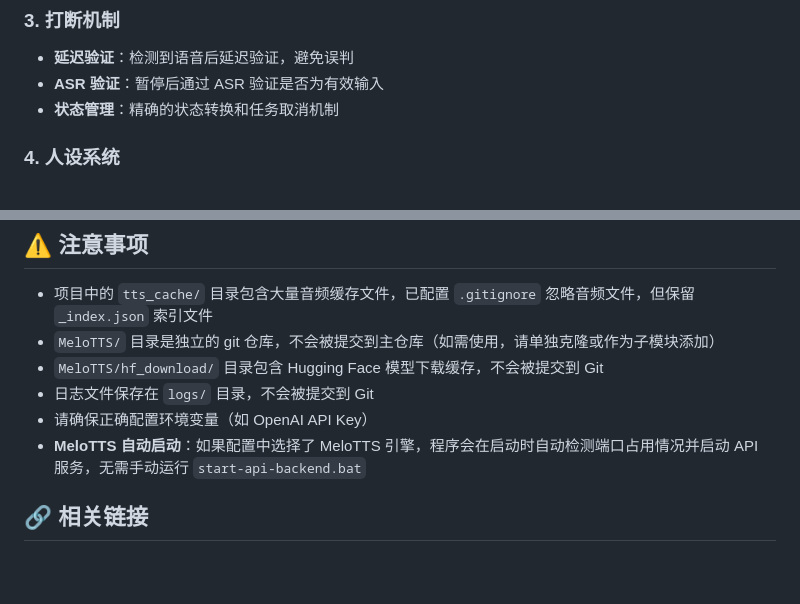
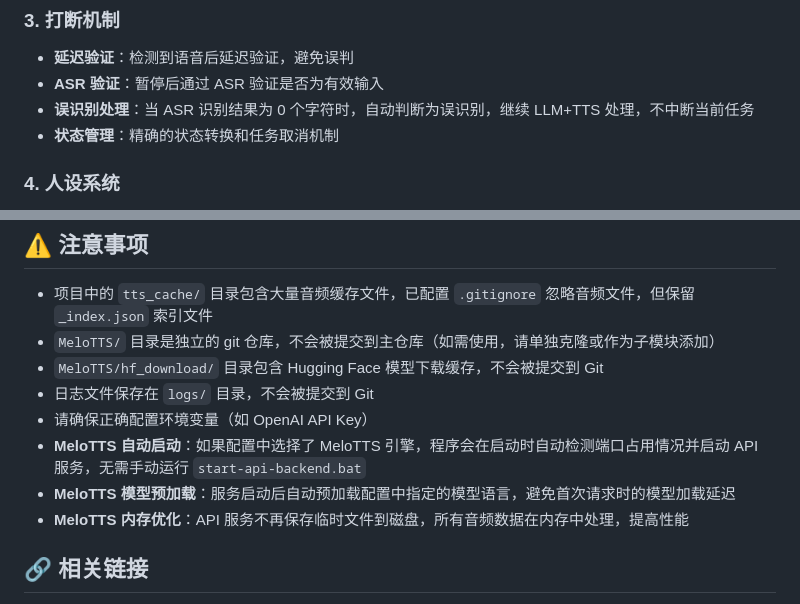
Before and after one commit to ngyygm/lincoco, a Markdown page: README.md, 2 parts joined by grey strips. Rendered like a GitHub page; blank space fills up the shorter version.

```diff
--- a/README.md
+++ b/README.md
@@ -173,6 +180,7 @@ dialogue.audio_stop_delay = 0.3       # 打断延迟验证时间（秒）
 
 - **延迟验证**：检测到语音后延迟验证，避免误判
 - **ASR 验证**：暂停后通过 ASR 验证是否为有效输入
+- **误识别处理**：当 ASR 识别结果为 0 个字符时，自动判断为误识别，继续 LLM+TTS 处理，不中断当前任务
 - **状态管理**：精确的状态转换和任务取消机制
 
 ### 4. 人设系统
@@ -234,6 +242,8 @@ dialogue.audio_stop_delay = 0.3       # 打断延迟验证时间（秒）
 - 日志文件保存在 `logs/` 目录，不会被提交到 Git
 - 请确保正确配置环境变量（如 OpenAI API Key）
 - **MeloTTS 自动启动**：如果配置中选择了 MeloTTS 引擎，程序会在启动时自动检测端口占用情况并启动 API 服务，无需手动运行 `start-api-backend.bat`
+- **MeloTTS 模型预加载**：服务启动后自动预加载配置中指定的模型语言，避免首次请求时的模型加载延迟
+- **MeloTTS 内存优化**：API 服务不再保存临时文件到磁盘，所有音频数据在内存中处理，提高性能
 
 ## 🔗 相关链接
 
```
Also changed, not shown: other parts of README.md (+11 -1 lines).
